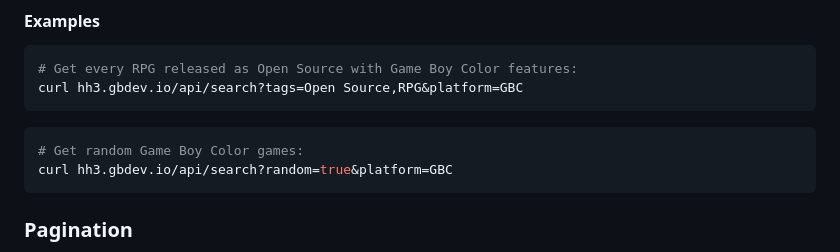
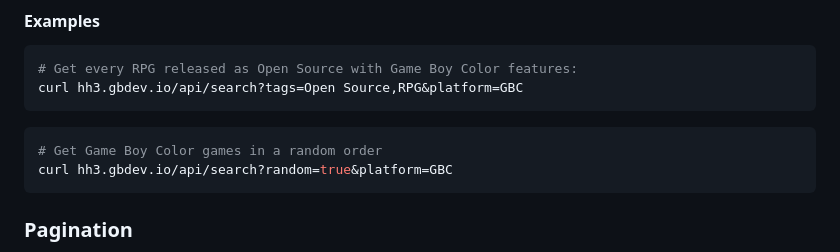
Before and after one commit to gbdev/homebrewhub, a Markdown page: API.md, the part around the change. GitHub-like rendering.

````diff
--- a/API.md
+++ b/API.md
@@ -95,7 +95,7 @@ curl hh3.gbdev.io/api/search?tags=Open Source,RPG&platform=GBC
 ```
 
 ```bash
-# Get random Game Boy Color games:
+# Get Game Boy Color games in a random order
 curl hh3.gbdev.io/api/search?random=true&platform=GBC
 ```
 
````
